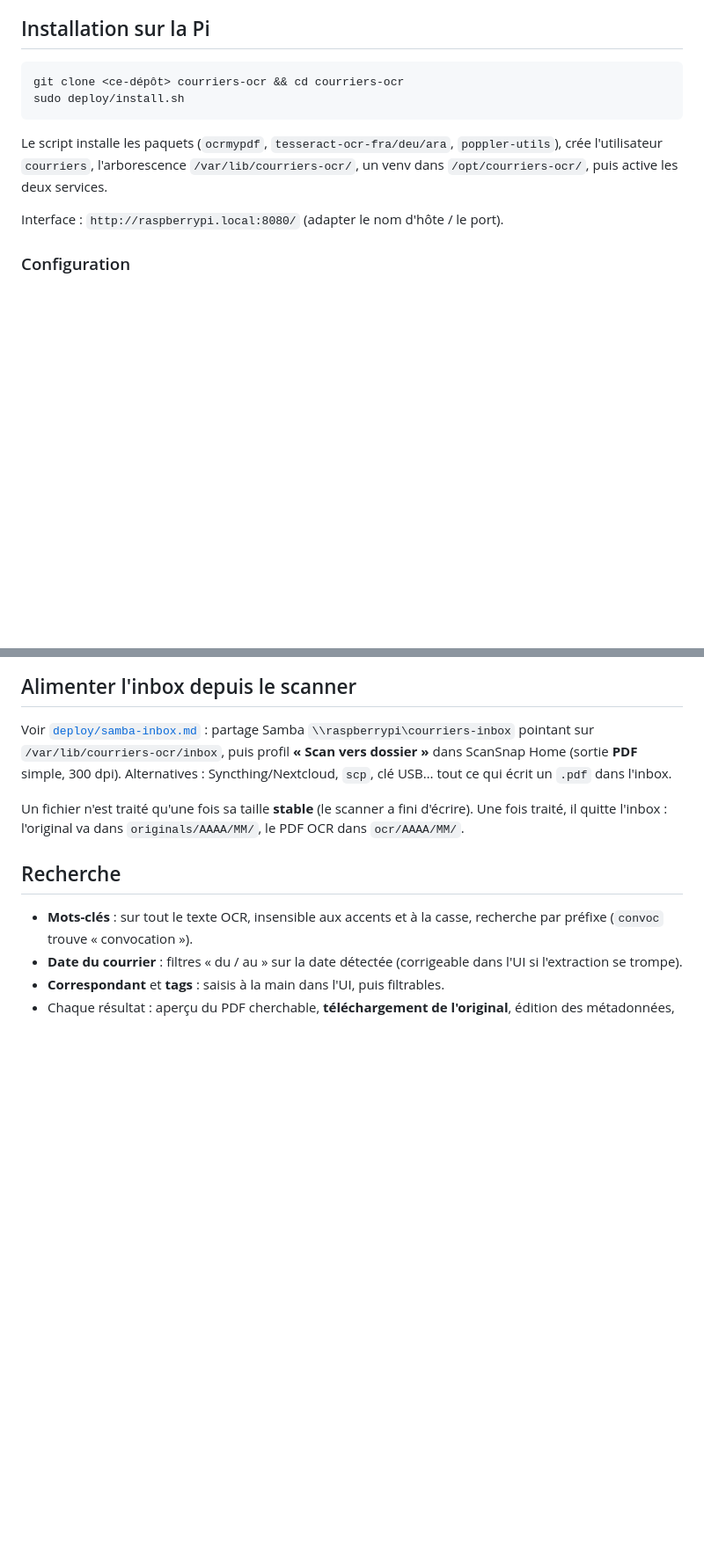
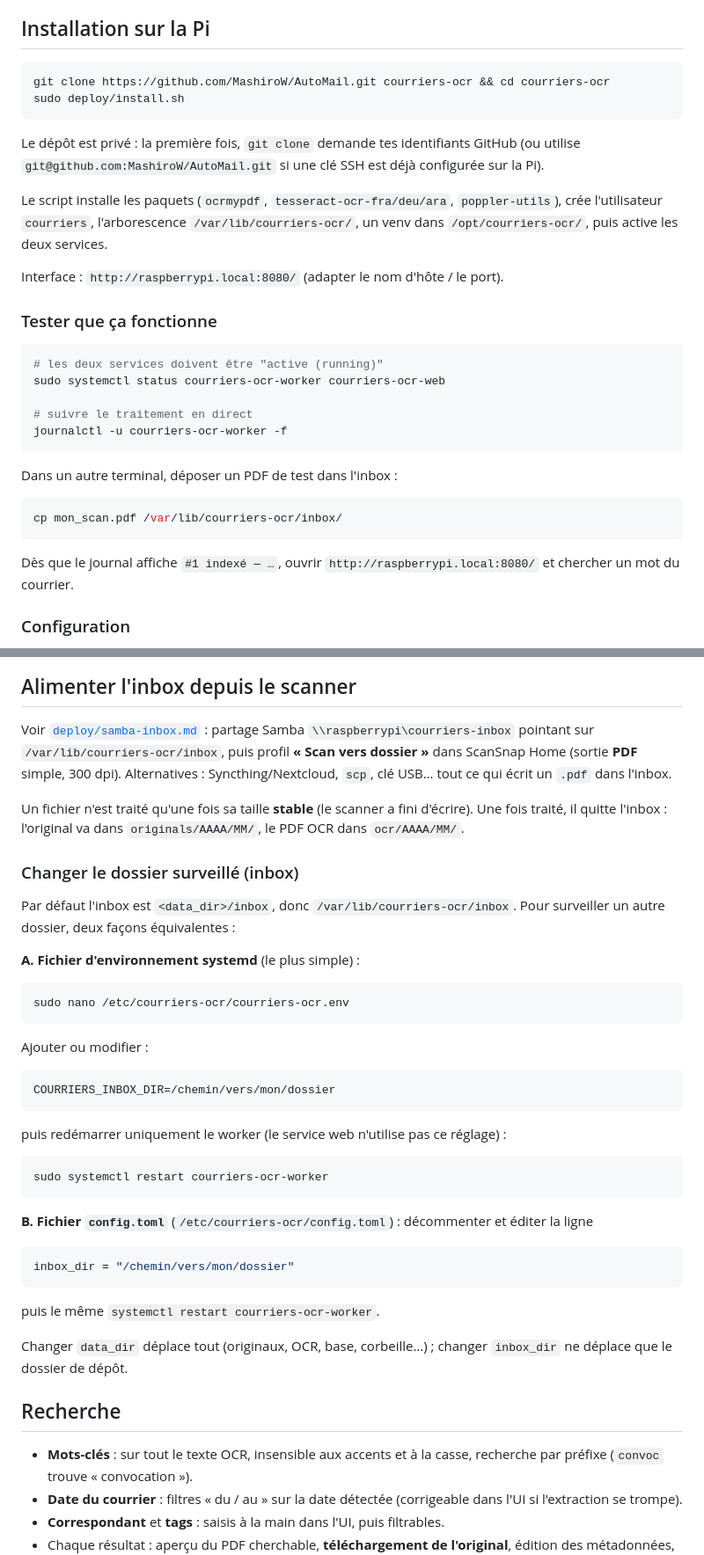
Before and after one commit to MashiroW/AutoMail, a Markdown page: README.md, 2 parts joined by grey strips. Shown at 88% size. Rendered like a GitHub page; blank space fills up the shorter version.

Commit message:
README : commandes de clonage/test sur la Pi + comment changer l'inbox

````diff
--- a/README.md
+++ b/README.md
@@ -27,9 +27,13 @@ systemd (`worker` d'ingestion, `web` pour l'interface).
 ## Installation sur la Pi
 
 ```bash
-git clone <ce-dépôt> courriers-ocr && cd courriers-ocr
+git clone https://github.com/MashiroW/AutoMail.git courriers-ocr && cd courriers-ocr
 sudo deploy/install.sh
 ```
+
+Le dépôt est privé : la première fois, `git clone` demande tes identifiants
+GitHub (ou utilise `git@github.com:MashiroW/AutoMail.git` si une clé SSH est
+déjà configurée sur la Pi).
 
 Le script installe les paquets (`ocrmypdf`, `tesseract-ocr-fra/deu/ara`,
 `poppler-utils`), crée l'utilisateur `courriers`, l'arborescence
@@ -37,6 +41,25 @@ Le script installe les paquets (`ocrmypdf`, `tesseract-ocr-fra/deu/ara`,
 deux services.
 
 Interface : `http://raspberrypi.local:8080/` (adapter le nom d'hôte / le port).
+
+### Tester que ça fonctionne
+
+```bash
+# les deux services doivent être "active (running)"
+sudo systemctl status courriers-ocr-worker courriers-ocr-web
+
+# suivre le traitement en direct
+journalctl -u courriers-ocr-worker -f
+```
+
+Dans un autre terminal, déposer un PDF de test dans l'inbox :
+
+```bash
+cp mon_scan.pdf /var/lib/courriers-ocr/inbox/
+```
+
+Dès que le journal affiche `#1 indexé — …`, ouvrir
+`http://raspberrypi.local:8080/` et chercher un mot du courrier.
 
 ### Configuration
 
@@ -69,6 +92,41 @@ dans l'inbox.
 Un fichier n'est traité qu'une fois sa taille **stable** (le scanner a fini
 d'écrire). Une fois traité, il quitte l'inbox : l'original va dans
 `originals/AAAA/MM/`, le PDF OCR dans `ocr/AAAA/MM/`.
+
+### Changer le dossier surveillé (inbox)
+
+Par défaut l'inbox est `<data_dir>/inbox`, donc `/var/lib/courriers-ocr/inbox`.
+Pour surveiller un autre dossier, deux façons équivalentes :
+
+**A. Fichier d'environnement systemd** (le plus simple) :
+
+```bash
+sudo nano /etc/courriers-ocr/courriers-ocr.env
+```
+
+Ajouter ou modifier :
+
+```
+COURRIERS_INBOX_DIR=/chemin/vers/mon/dossier
+```
+
+puis redémarrer uniquement le worker (le service web n'utilise pas ce réglage) :
+
+```bash
+sudo systemctl restart courriers-ocr-worker
+```
+
+**B. Fichier `config.toml`** (`/etc/courriers-ocr/config.toml`) : décommenter et
+éditer la ligne
+
+```toml
+inbox_dir = "/chemin/vers/mon/dossier"
+```
+
+puis le même `systemctl restart courriers-ocr-worker`.
+
+Changer `data_dir` déplace tout (originaux, OCR, base, corbeille…) ; changer
+`inbox_dir` ne déplace que le dossier de dépôt.
 
 ## Recherche
 
````
